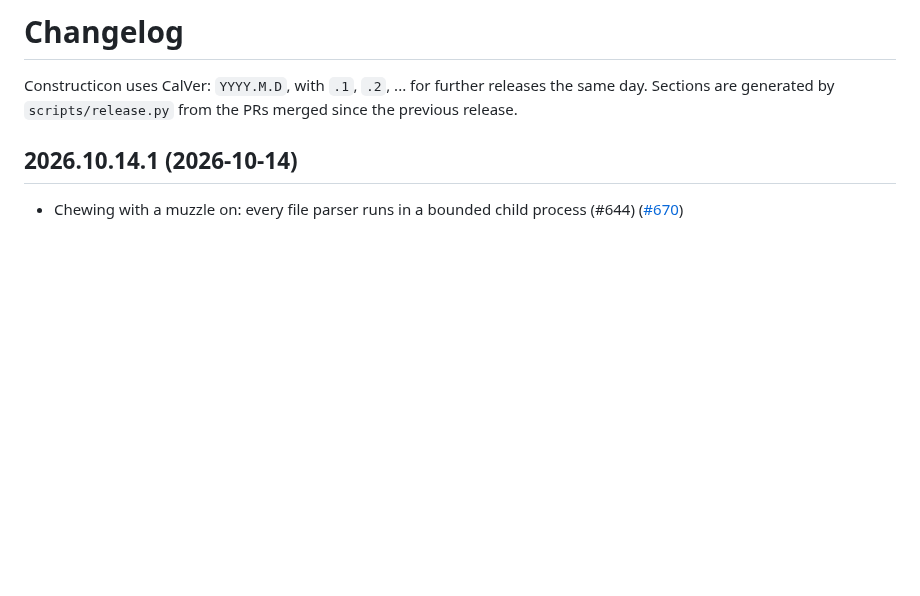
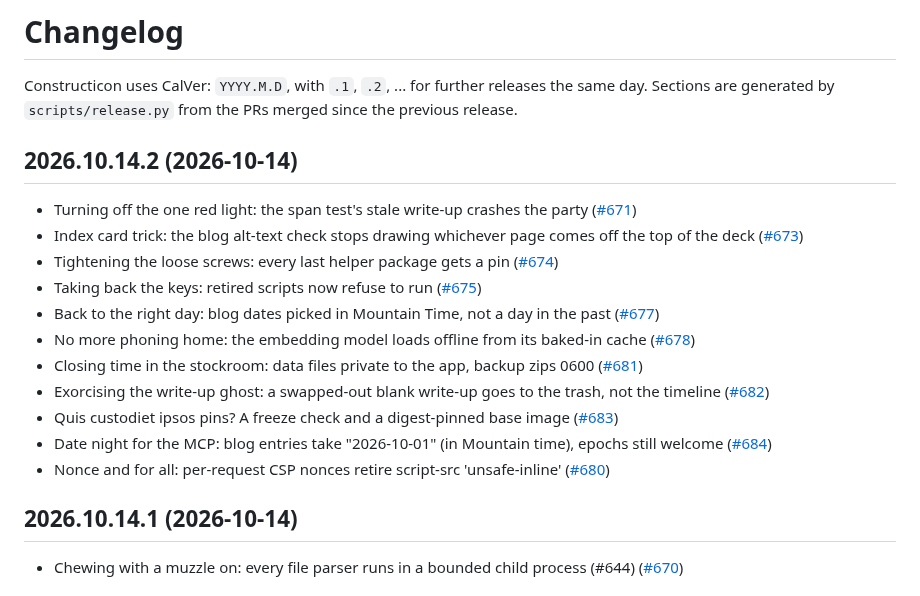
Before and after one commit to hooptiej/Constructicon, a Markdown page: CHANGELOG.md, the part around the change. GitHub-like rendering; blank space fills up the shorter version.

Commit message:
chore(release): 2026.10.14.2
Co-Authored-By: Claude Opus 5.5 <noreply@anthropic.com>

```diff
--- a/CHANGELOG.md
+++ b/CHANGELOG.md
@@ -2,6 +2,20 @@
 
 Constructicon uses CalVer: `YYYY.M.D`, with `.1`, `.2`, ... for further releases the same day.
 Sections are generated by `scripts/release.py` from the PRs merged since the previous release.
+
+## 2026.10.14.2 (2026-10-14)
+
+- Turning off the one red light: the span test's stale write-up crashes the party ([#671](https://github.com/hooptiej/Constructicon/pull/671))
+- Index card trick: the blog alt-text check stops drawing whichever page comes off the top of the deck ([#673](https://github.com/hooptiej/Constructicon/pull/673))
+- Tightening the loose screws: every last helper package gets a pin ([#674](https://github.com/hooptiej/Constructicon/pull/674))
+- Taking back the keys: retired scripts now refuse to run ([#675](https://github.com/hooptiej/Constructicon/pull/675))
+- Back to the right day: blog dates picked in Mountain Time, not a day in the past ([#677](https://github.com/hooptiej/Constructicon/pull/677))
+- No more phoning home: the embedding model loads offline from its baked-in cache ([#678](https://github.com/hooptiej/Constructicon/pull/678))
+- Closing time in the stockroom: data files private to the app, backup zips 0600 ([#681](https://github.com/hooptiej/Constructicon/pull/681))
+- Exorcising the write-up ghost: a swapped-out blank write-up goes to the trash, not the timeline ([#682](https://github.com/hooptiej/Constructicon/pull/682))
+- Quis custodiet ipsos pins? A freeze check and a digest-pinned base image ([#683](https://github.com/hooptiej/Constructicon/pull/683))
+- Date night for the MCP: blog entries take "2026-10-01" (in Mountain time), epochs still welcome ([#684](https://github.com/hooptiej/Constructicon/pull/684))
+- Nonce and for all: per-request CSP nonces retire script-src 'unsafe-inline' ([#680](https://github.com/hooptiej/Constructicon/pull/680))
 
 ## 2026.10.14.1 (2026-10-14)
 
```
